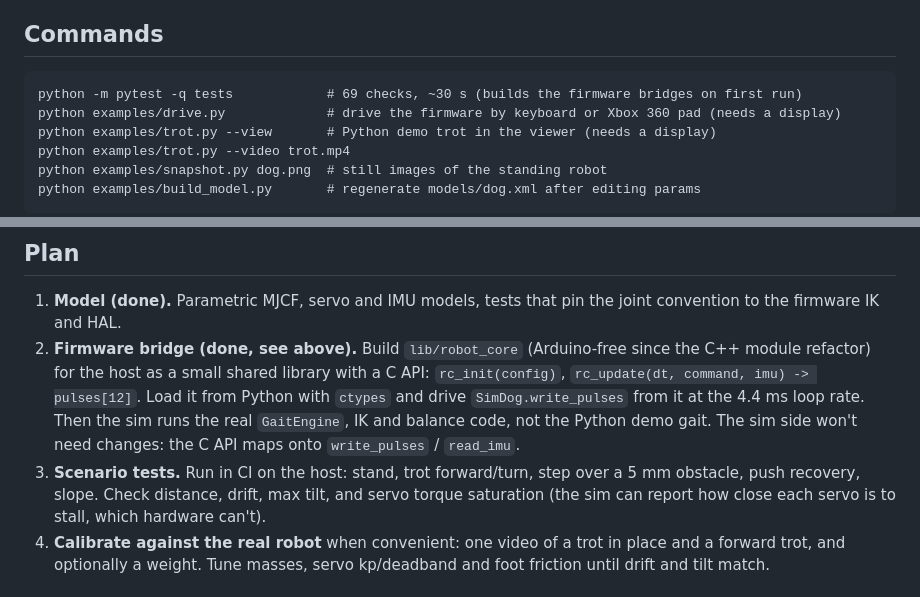
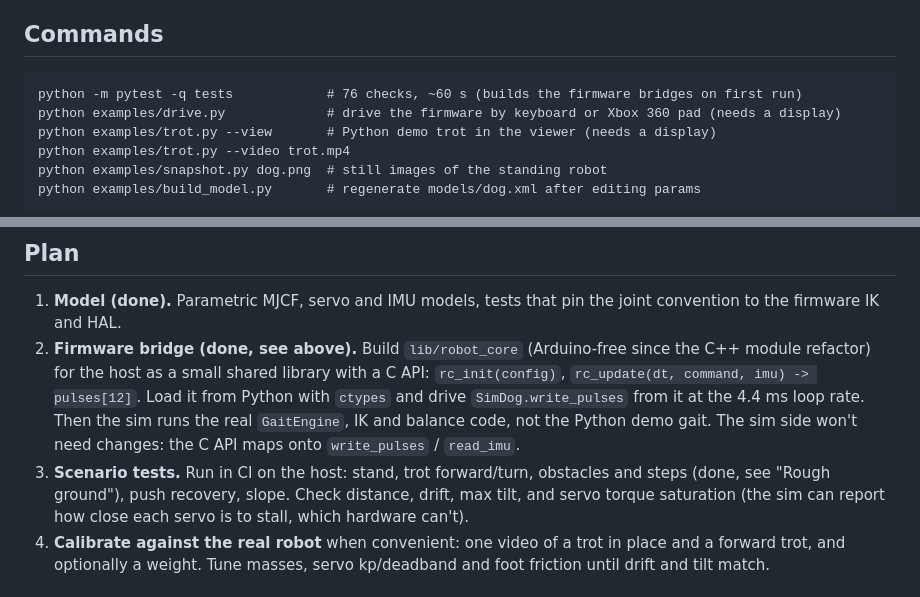
Before and after one commit to SovGVD/esp32-legged-robots-core, a Markdown page: sim/README.md, 2 parts joined by grey strips. Rendered like a GitHub page.

````diff
--- a/sim/README.md
+++ b/sim/README.md
@@ -38,7 +38,7 @@ on macOS, use `trot.py --view` or a video there).
 ## Commands
 
 ```
-python -m pytest -q tests            # 69 checks, ~30 s (builds the firmware bridges on first run)
+python -m pytest -q tests            # 76 checks, ~60 s (builds the firmware bridges on first run)
 python examples/drive.py             # drive the firmware by keyboard or Xbox 360 pad (needs a display)
 python examples/trot.py --view       # Python demo trot in the viewer (needs a display)
 python examples/trot.py --video trot.mp4
@@ -308,7 +388,7 @@ up to 333 Hz pulses, and the PCA9685 can run that fast (2500 µs fits in 3 ms).
    code, not the Python demo gait. The sim side won't need changes: the C API maps onto
    `write_pulses` / `read_imu`.
 3. **Scenario tests.** Run in CI on the host: stand, trot forward/turn,
-   step over a 5 mm obstacle, push recovery, slope. Check distance, drift,
+   obstacles and steps (done, see "Rough ground"), push recovery, slope. Check distance, drift,
    max tilt, and servo torque saturation (the sim can report how close each
    servo is to stall, which hardware can't).
 4. **Calibrate against the real robot** when convenient: one video of a trot
````
Also changed, not shown: other parts of sim/README.md (+80 -0 lines), sim/docs/hexapod_step.png (added), 17 other files.
